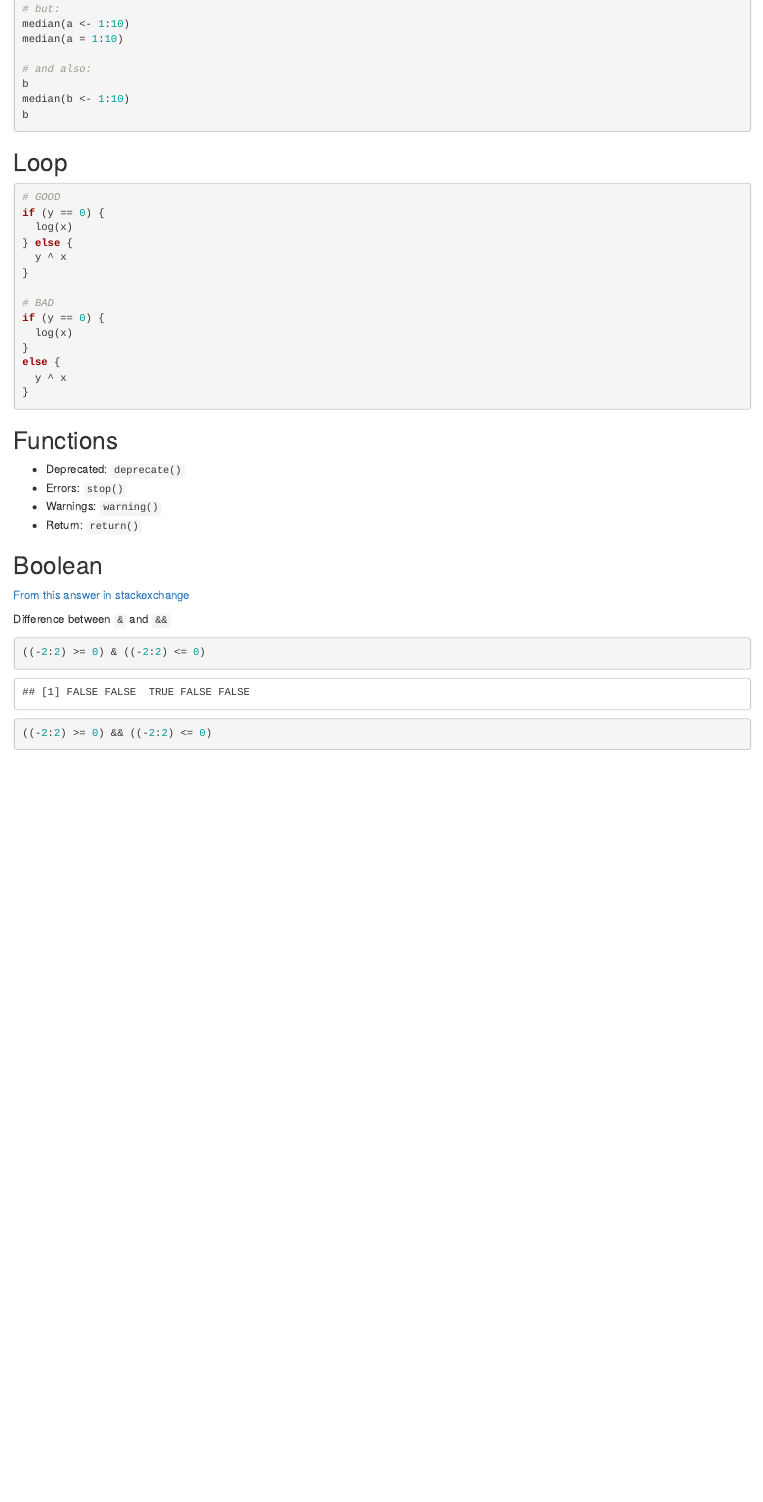
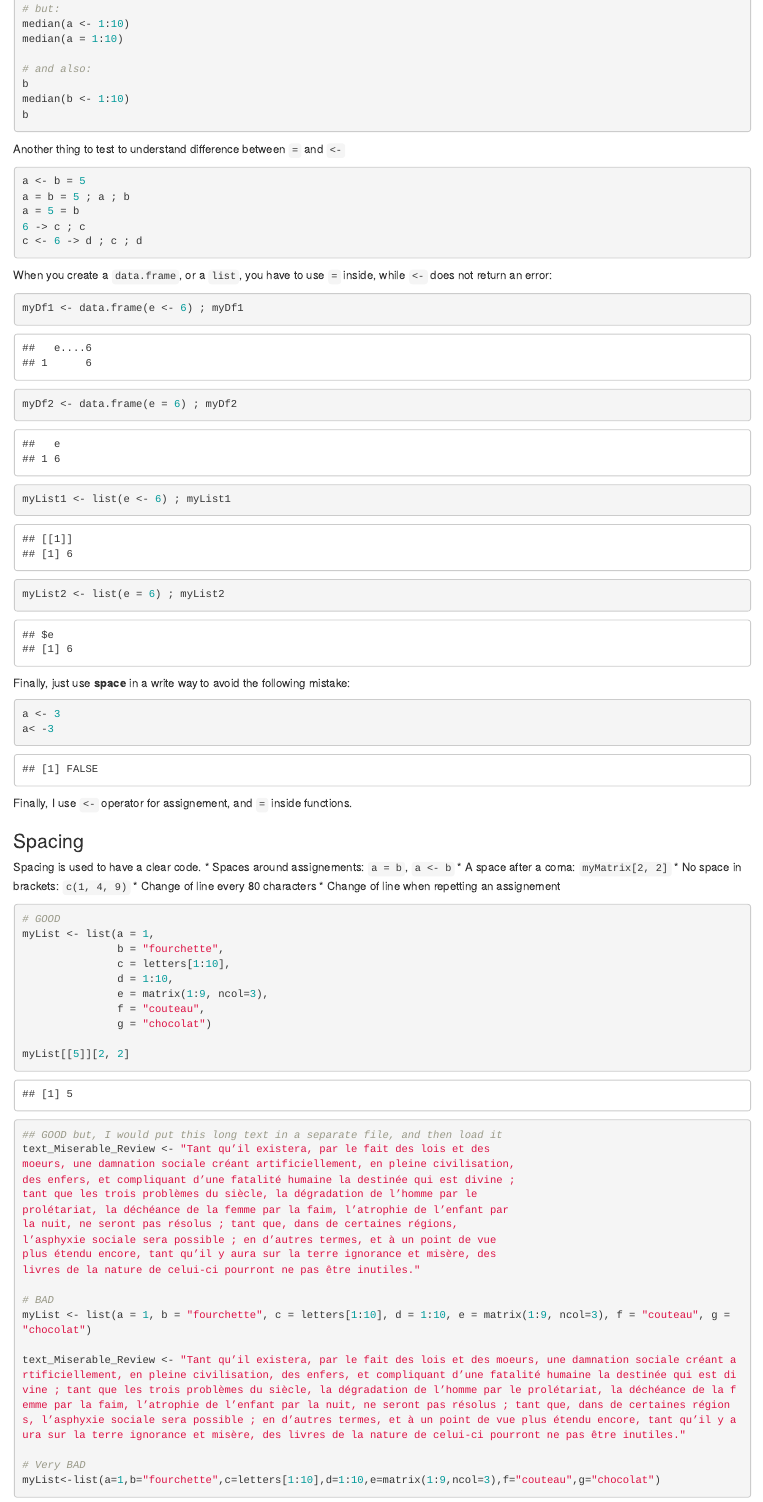
Before and after one commit to virgile-baudrot/virgile-WS, an R Markdown document (content/post/2017-08-24-personnal-coding-rules-in-r.Rmd): the page in a window 1100 px wide, from 1610 px down before the commit and from 2760 px down after it, so that both start at the same text. Rendered offline with R 4.5, knitr and Pandoc, with nearby package versions; some code elsewhere in the file could not run offline.

Commit message:
UPdate post Coding rules on R

````diff
--- a/content/post/2017-08-24-personnal-coding-rules-in-r.Rmd
+++ b/content/post/2017-08-24-personnal-coding-rules-in-r.Rmd
@@ -113,6 +123,71 @@ b
 median(b <- 1:10)
 b
 ```
+Another thing to test to understand difference between `=` and `<-`
 
+```{r, eval=FALSE}
+a <- b = 5
+a = b = 5 ; a ; b
+a = 5 = b
+6 -> c ; c
+c <- 6 -> d ; c ; d
+```
 
-## Loop
+When you create a `data.frame`, or a `list`, you have to use `=` inside, while `<-` does not return an error:
+
+```{r}
+myDf1 <- data.frame(e <- 6) ; myDf1
+myDf2 <- data.frame(e = 6) ; myDf2
+
+myList1 <- list(e <- 6) ; myList1
+myList2 <- list(e = 6) ; myList2
+```
+
+Finally, just use **space** in a write way to avoid the following mistake:
+
+```{r}
+a <- 3
+a< -3
+```
+
+Finally, I use `<-` operator for assignement, and `=` inside functions.
+
+### Spacing
+
+Spacing is used to have a clear code.
+* Spaces around assignements: `a = b`, `a <- b`
+* A space after a coma: `myMatrix[2, 2]`
+* No space in brackets: `c(1, 4, 9)`
+* Change of line every 80 characters
+* Change of line when repetting an assignement
+
+```{r}
+# GOOD
+myList <- list(a = 1,
+               b = "fourchette",
+               c = letters[1:10],
+               d = 1:10,
+               e = matrix(1:9, ncol=3),
+               f = "couteau",
+               g = "chocolat")
+
+myList[[5]][2, 2]
+
+## GOOD but, I would put this long text in a separate file, and then load it
+text_Miserable_Review <- "Tant qu’il existera, par le fait des lois et des
+moeurs, une damnation sociale créant artificiellement, en pleine civilisation,
+des enfers, et compliquant d’une fatalité humaine la destinée qui est divine ;
+tant que les trois problèmes du siècle, la dégradation de l’homme par le
+prolétariat, la déchéance de la femme par la faim, l’atrophie de l’enfant par
+la nuit, ne seront pas résolus ; tant que, dans de certaines régions,
+l’asphyxie sociale sera possible ; en d’autres termes, et à un point de vue
+plus étendu encore, tant qu’il y aura sur la terre ignorance et misère, des
+livres de la nature de celui-ci pourront ne pas être inutiles."
+
+# BAD
+myList <- list(a = 1, b = "fourchette", c = letters[1:10], d = 1:10, e = matrix(1:9, ncol=3), f = "couteau", g = "chocolat")
+
+text_Miserable_Review <- "Tant qu’il existera, par le fait des lois et des moeurs, une damnation sociale créant artificiellement, en pleine civilisation, des enfers, et compliquant d’une fatalité humaine la destinée qui est divine ; tant que les trois problèmes du siècle, la dégradation de l’homme par le prolétariat, la déchéance de la femme par la faim, l’atrophie de l’enfant par la nuit, ne seront pas résolus ; tant que, dans de certaines régions, l’asphyxie sociale sera possible ; en d’autres termes, et à un point de vue plus étendu encore, tant qu’il y aura sur la terre ignorance et misère, des livres de la nature de celui-ci pourront ne pas être inutiles."
+
+# Very BAD
+myList<-list(a=1,b="fourchette",c=letters[1:10],d=1:10,e=matrix(1:9,ncol=3),f="couteau",g="chocolat")
@@ -125,4 +203,3 @@ if (y == 0) {
   y ^ x
 }
 
-# BAD
@@ -132,6 +212,4 @@ if (y == 0) {
-else {
-  y ^ x
-}
+} else stop("error message")
 ```
 
 
````
Also changed, not shown: content/post/2017-08-24-personnal-coding-rules-in-r.html, static/post/2017-08-24-personnal-coding-rules-in-r_files/figure-html/pie-1.png (added), static/post/2017-08-24-personnal-coding-rules-in-r_files/figure-html/unnamed-chunk-5-1.png (added), static/post/2017-08-24-personnal-coding-rules-in-r_files/figure-html/unnamed-chunk-5-2.png (added), static/post/2017-08-24-personnal-coding-rules-in-r_files/figure-html/withS3plot-1.png (added), static/post/2017-08-24-personnal-coding-rules-in-r_files/figure-html/withoutS3plot-1.png (added), content/post/2017-08-24-personnal-coding-rules-in-r.Rmd (89 more changed lines).
